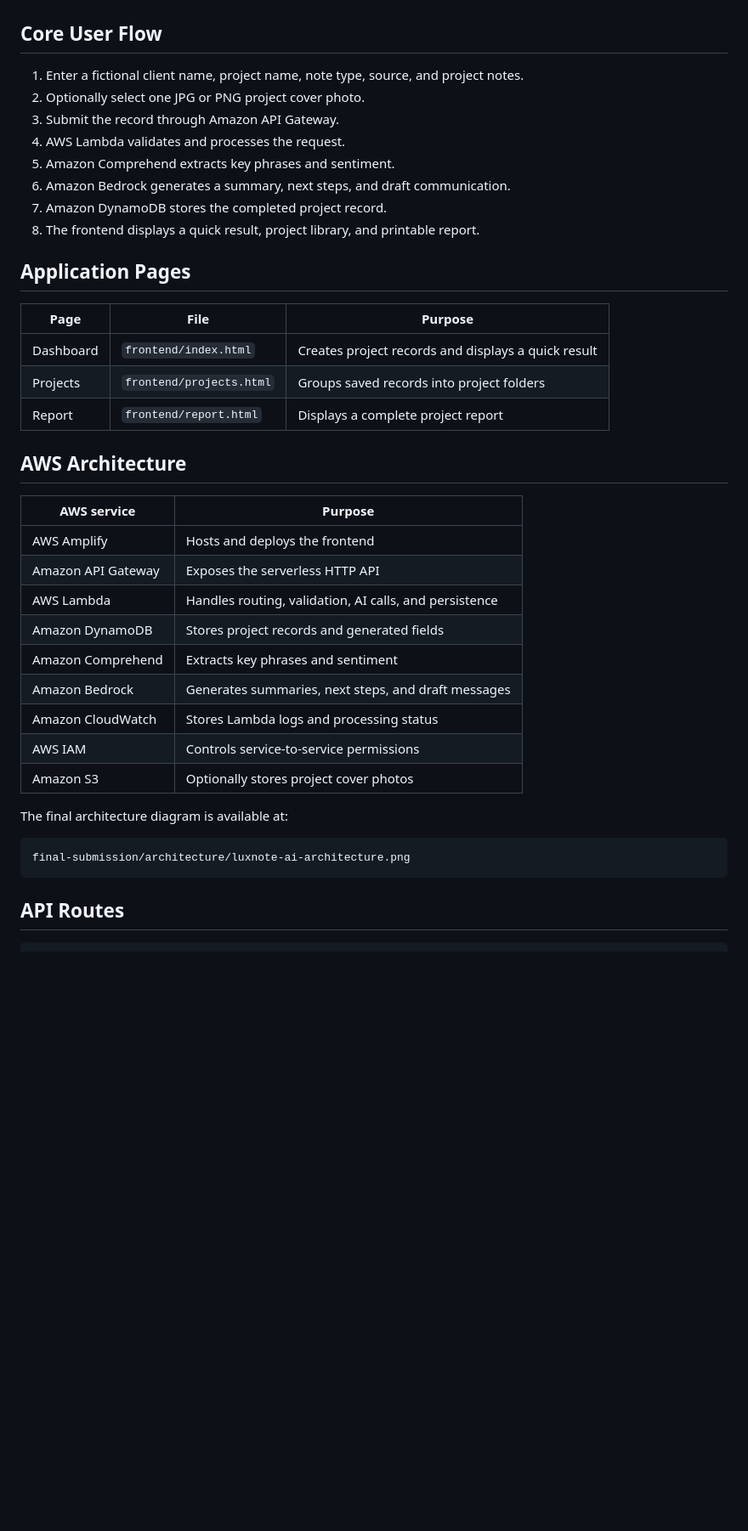
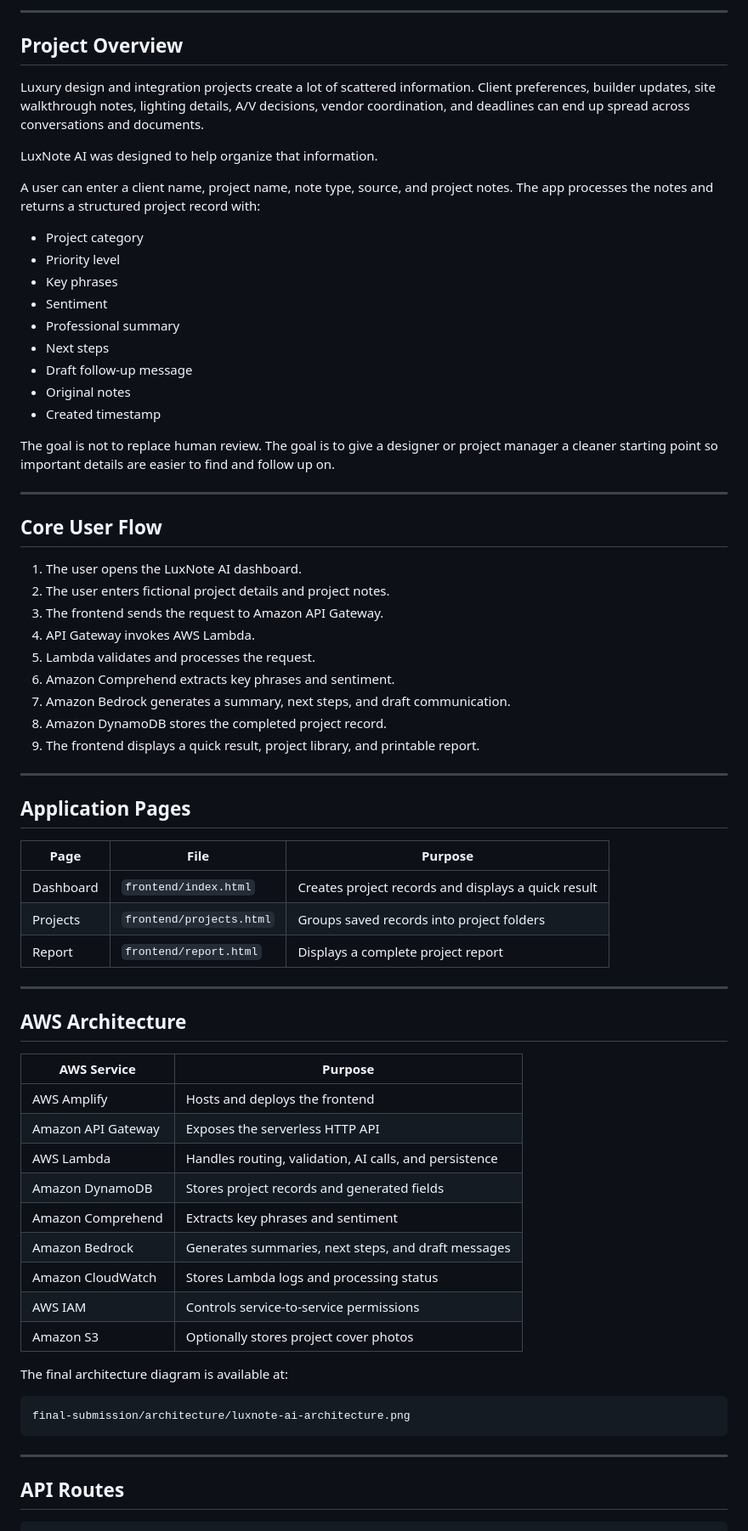
Before and after one commit to 1SharpKat/ai-luxury-design-project-assistant, a Markdown page: README.md, the part around one of its changes. Shown at 85% size. Rendered like a GitHub page; blank space fills up the shorter version.

````diff
--- a/README.md
+++ b/README.md
@@ -12,42 +76,72 @@ The application turns raw meeting notes, site-walkthrough transcripts, client pr
+---
+
+## Project Overview
+
+Luxury design and integration projects create a lot of scattered information. Client preferences, builder updates, site walkthrough notes, lighting details, A/V decisions, vendor coordination, and deadlines can end up spread across conversations and documents.
+
+LuxNote AI was designed to help organize that information.
+
+A user can enter a client name, project name, note type, source, and project notes. The app processes the notes and returns a structured project record with:
+
+* Project category
+* Priority level
+* Key phrases
+* Sentiment
+* Professional summary
+* Next steps
+* Draft follow-up message
+* Original notes
+* Created timestamp
+
+The goal is not to replace human review. The goal is to give a designer or project manager a cleaner starting point so important details are easier to find and follow up on.
+
+---
 
 ## Core User Flow
 
-1. Enter a fictional client name, project name, note type, source, and project notes.
-2. Optionally select one JPG or PNG project cover photo.
-3. Submit the record through Amazon API Gateway.
-4. AWS Lambda validates and processes the request.
-5. Amazon Comprehend extracts key phrases and sentiment.
-6. Amazon Bedrock generates a summary, next steps, and draft communication.
-7. Amazon DynamoDB stores the completed project record.
-8. The frontend displays a quick result, project library, and printable report.
+1. The user opens the LuxNote AI dashboard.
+2. The user enters fictional project details and project notes.
+3. The frontend sends the request to Amazon API Gateway.
+4. API Gateway invokes AWS Lambda.
+5. Lambda validates and processes the request.
+6. Amazon Comprehend extracts key phrases and sentiment.
+7. Amazon Bedrock generates a summary, next steps, and draft communication.
+8. Amazon DynamoDB stores the completed project record.
+9. The frontend displays a quick result, project library, and printable report.
+
+---
 
 ## Application Pages
 
-| Page | File | Purpose |
-| --- | --- | --- |
-| Dashboard | `frontend/index.html` | Creates project records and displays a quick result |
-| Projects | `frontend/projects.html` | Groups saved records into project folders |
-| Report | `frontend/report.html` | Displays a complete project report |
+| Page      | File                     | Purpose                                             |
+| --------- | ------------------------ | --------------------------------------------------- |
+| Dashboard | `frontend/index.html`    | Creates project records and displays a quick result |
+| Projects  | `frontend/projects.html` | Groups saved records into project folders           |
+| Report    | `frontend/report.html`   | Displays a complete project report                  |
+
+---
 
 ## AWS Architecture
 
-| AWS service | Purpose |
-| --- | --- |
-| AWS Amplify | Hosts and deploys the frontend |
-| Amazon API Gateway | Exposes the serverless HTTP API |
-| AWS Lambda | Handles routing, validation, AI calls, and persistence |
-| Amazon DynamoDB | Stores project records and generated fields |
-| Amazon Comprehend | Extracts key phrases and sentiment |
-| Amazon Bedrock | Generates summaries, next steps, and draft messages |
-| Amazon CloudWatch | Stores Lambda logs and processing status |
-| AWS IAM | Controls service-to-service permissions |
-| Amazon S3 | Optionally stores project cover photos |
+| AWS Service        | Purpose                                                |
+| ------------------ | ------------------------------------------------------ |
+| AWS Amplify        | Hosts and deploys the frontend                         |
+| Amazon API Gateway | Exposes the serverless HTTP API                        |
+| AWS Lambda         | Handles routing, validation, AI calls, and persistence |
+| Amazon DynamoDB    | Stores project records and generated fields            |
+| Amazon Comprehend  | Extracts key phrases and sentiment                     |
+| Amazon Bedrock     | Generates summaries, next steps, and draft messages    |
+| Amazon CloudWatch  | Stores Lambda logs and processing status               |
+| AWS IAM            | Controls service-to-service permissions                |
+| Amazon S3          | Optionally stores project cover photos                 |
 
 The final architecture diagram is available at:
 
 ```text
 final-submission/architecture/luxnote-ai-architecture.png
 ```
+
+---
 
 ## API Routes
 
````
Also changed, not shown: other parts of README.md (+170 -34 lines).
